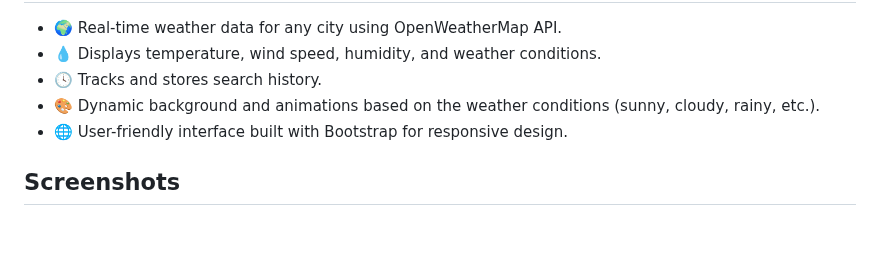
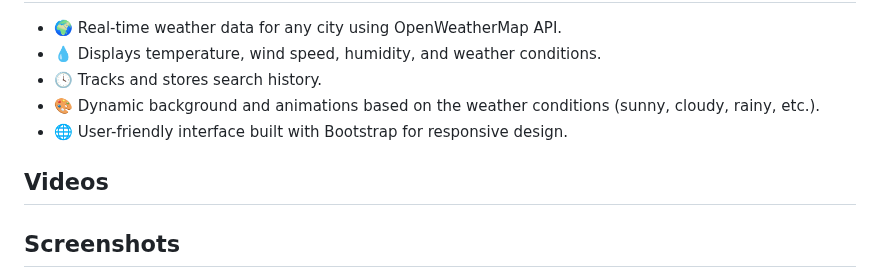
Before and after one commit to Damn-cod3r/ClimateHub, a Markdown page: README.md, the part around one of its changes. GitHub-like rendering; blank space fills up the shorter version.

```diff
--- a/README.md
+++ b/README.md
@@ -10,5 +10,8 @@
 - 🎨 Dynamic background and animations based on the weather conditions (sunny, cloudy, rainy, etc.).
 - 🌐 User-friendly interface built with Bootstrap for responsive design.
 
+## Videos
+
+
 ## Screenshots
 
```
Also changed, not shown: other parts of README.md (+3 -1 lines).
